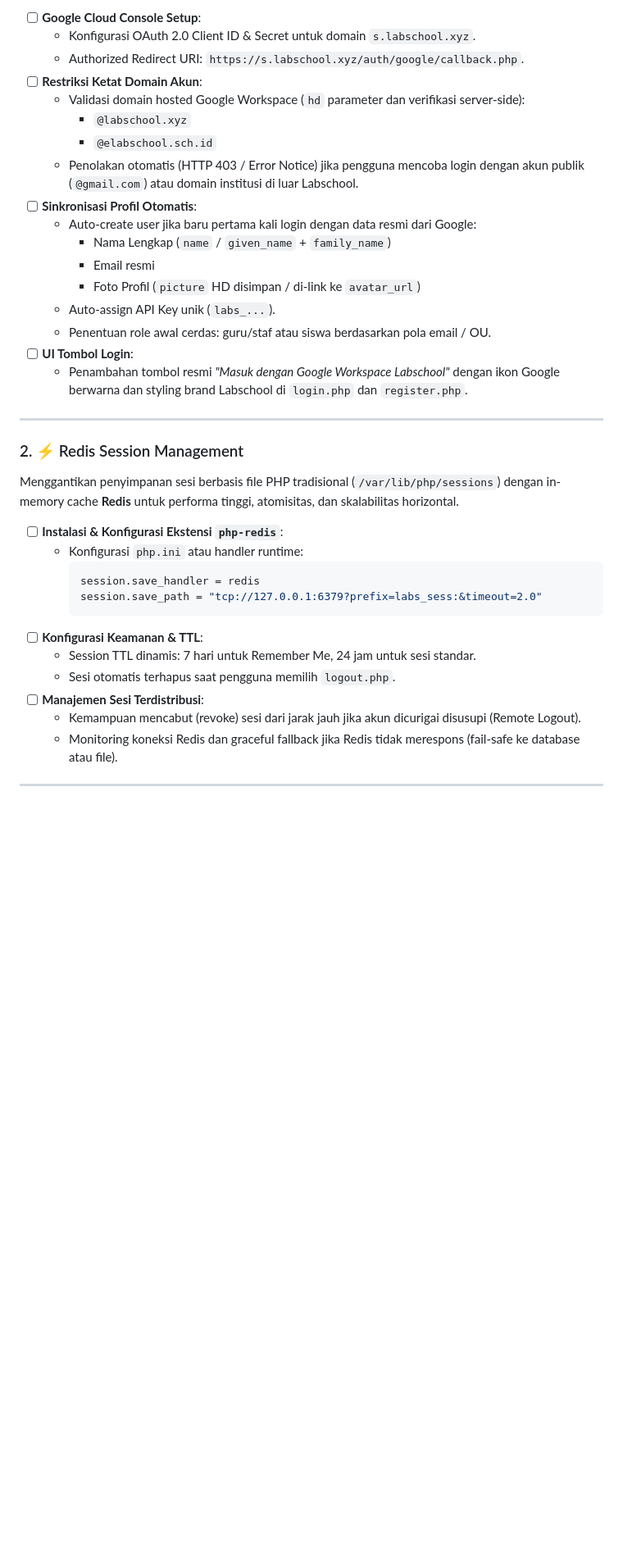
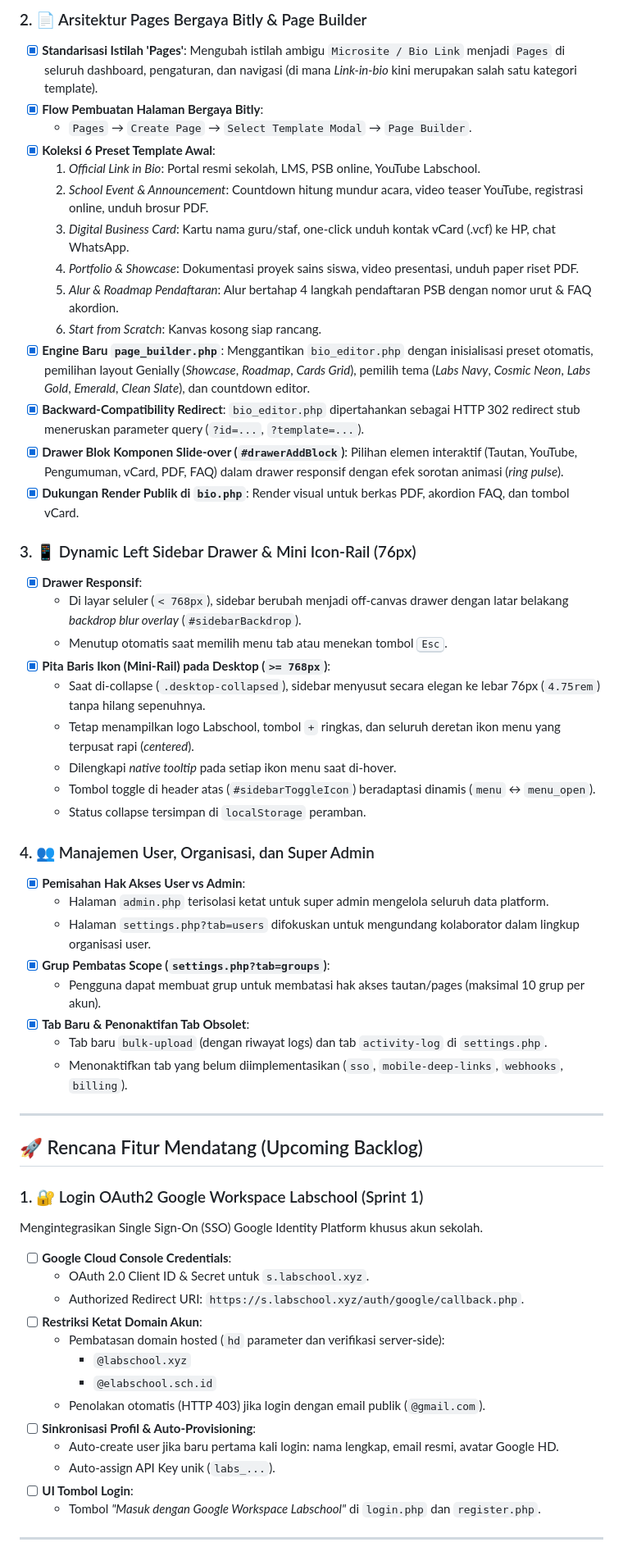
Before and after one commit to fathinklabs/s-labschool-xyz, a Markdown page: TODOS.md, the part around one of its changes. Shown at 82% size. GitHub-like rendering; blank space fills up the shorter version.

````diff
--- a/TODOS.md
+++ b/TODOS.md
@@ -24,39 +33,61 @@ Mengintegrasikan autentikasi Single Sign-On (SSO) menggunakan Google Identity Pl
 
-- [ ] **Google Cloud Console Setup**:
-  - Konfigurasi OAuth 2.0 Client ID & Secret untuk domain `s.labschool.xyz`.
-  - Authorized Redirect URI: `https://s.labschool.xyz/auth/google/callback.php`.
-- [ ] **Restriksi Ketat Domain Akun**:
-  - Validasi domain hosted Google Workspace (`hd` parameter dan verifikasi server-side):
-    - `@labschool.xyz`
-    - `@elabschool.sch.id`
-  - Penolakan otomatis (HTTP 403 / Error Notice) jika pengguna mencoba login dengan akun publik (`@gmail.com`) atau domain institusi di luar Labschool.
-- [ ] **Sinkronisasi Profil Otomatis**:
-  - Auto-create user jika baru pertama kali login dengan data resmi dari Google:
-    - Nama Lengkap (`name` / `given_name` + `family_name`)
-    - Email resmi
-    - Foto Profil (`picture` HD disimpan / di-link ke `avatar_url`)
-  - Auto-assign API Key unik (`labs_...`).
-  - Penentuan role awal cerdas: guru/staf atau siswa berdasarkan pola email / OU.
-- [ ] **UI Tombol Login**:
-  - Penambahan tombol resmi *"Masuk dengan Google Workspace Labschool"* dengan ikon Google berwarna dan styling brand Labschool di `login.php` dan `register.php`.
+### 2. 📄 Arsitektur Pages Bergaya Bitly & Page Builder
+- [x] **Standarisasi Istilah 'Pages'**: Mengubah istilah ambigu `Microsite / Bio Link` menjadi `Pages` di seluruh dashboard, pengaturan, dan navigasi (di mana *Link-in-bio* kini merupakan salah satu kategori template).
+- [x] **Flow Pembuatan Halaman Bergaya Bitly**:
+  - `Pages` &rarr; `Create Page` &rarr; `Select Template Modal` &rarr; `Page Builder`.
+- [x] **Koleksi 6 Preset Template Awal**:
+  1. *Official Link in Bio*: Portal resmi sekolah, LMS, PSB online, YouTube Labschool.
+  2. *School Event & Announcement*: Countdown hitung mundur acara, video teaser YouTube, registrasi online, unduh brosur PDF.
+  3. *Digital Business Card*: Kartu nama guru/staf, one-click unduh kontak vCard (.vcf) ke HP, chat WhatsApp.
+  4. *Portfolio & Showcase*: Dokumentasi proyek sains siswa, video presentasi, unduh paper riset PDF.
+  5. *Alur & Roadmap Pendaftaran*: Alur bertahap 4 langkah pendaftaran PSB dengan nomor urut & FAQ akordion.
+  6. *Start from Scratch*: Kanvas kosong siap rancang.
+- [x] **Engine Baru `page_builder.php`**: Menggantikan `bio_editor.php` dengan inisialisasi preset otomatis, pemilihan layout Genially (*Showcase*, *Roadmap*, *Cards Grid*), pemilih tema (*Labs Navy*, *Cosmic Neon*, *Labs Gold*, *Emerald*, *Clean Slate*), dan countdown editor.
+- [x] **Backward-Compatibility Redirect**: `bio_editor.php` dipertahankan sebagai HTTP 302 redirect stub meneruskan parameter query (`?id=...`, `?template=...`).
+- [x] **Drawer Blok Komponen Slide-over (`#drawerAddBlock`)**: Pilihan elemen interaktif (Tautan, YouTube, Pengumuman, vCard, PDF, FAQ) dalam drawer responsif dengan efek sorotan animasi (*ring pulse*).
+- [x] **Dukungan Render Publik di `bio.php`**: Render visual untuk berkas PDF, akordion FAQ, dan tombol vCard.
+
+### 3. 📱 Dynamic Left Sidebar Drawer & Mini Icon-Rail (76px)
+- [x] **Drawer Responsif**:
+  - Di layar seluler (`< 768px`), sidebar berubah menjadi off-canvas drawer dengan latar belakang *backdrop blur overlay* (`#sidebarBackdrop`).
+  - Menutup otomatis saat memilih menu tab atau menekan tombol <kbd>Esc</kbd>.
+- [x] **Pita Baris Ikon (Mini-Rail) pada Desktop (`>= 768px`)**:
+  - Saat di-collapse (`.desktop-collapsed`), sidebar menyusut secara elegan ke lebar 76px (`4.75rem`) tanpa hilang sepenuhnya.
+  - Tetap menampilkan logo Labschool, tombol `+` ringkas, dan seluruh deretan ikon menu yang terpusat rapi (*centered*).
+  - Dilengkapi *native tooltip* pada setiap ikon menu saat di-hover.
+  - Tombol toggle di header atas (`#sidebarToggleIcon`) beradaptasi dinamis (`menu` &harr; `menu_open`).
+  - Status collapse tersimpan di `localStorage` peramban.
+
+### 4. 👥 Manajemen User, Organisasi, dan Super Admin
+- [x] **Pemisahan Hak Akses User vs Admin**:
+  - Halaman `admin.php` terisolasi ketat untuk super admin mengelola seluruh data platform.
+  - Halaman `settings.php?tab=users` difokuskan untuk mengundang kolaborator dalam lingkup organisasi user.
+- [x] **Grup Pembatas Scope (`settings.php?tab=groups`)**:
+  - Pengguna dapat membuat grup untuk membatasi hak akses tautan/pages (maksimal 10 grup per akun).
+- [x] **Tab Baru & Penonaktifan Tab Obsolet**:
+  - Tab baru `bulk-upload` (dengan riwayat logs) dan tab `activity-log` di `settings.php`.
+  - Menonaktifkan tab yang belum diimplementasikan (`sso`, `mobile-deep-links`, `webhooks`, `billing`).
 
 ---
 
-### 2. ⚡ Redis Session Management
-Menggantikan penyimpanan sesi berbasis file PHP tradisional (`/var/lib/php/sessions`) dengan in-memory cache **Redis** untuk performa tinggi, atomisitas, dan skalabilitas horizontal.
+## 🚀 Rencana Fitur Mendatang (Upcoming Backlog)
 
-- [ ] **Instalasi & Konfigurasi Ekstensi `php-redis`**:
-  - Konfigurasi `php.ini` atau handler runtime:
-    ```ini
-    session.save_handler = redis
-    session.save_path = "tcp://127.0.0.1:6379?prefix=labs_sess:&timeout=2.0"
-    ```
-- [ ] **Konfigurasi Keamanan & TTL**:
-  - Session TTL dinamis: 7 hari untuk Remember Me, 24 jam untuk sesi standar.
-  - Sesi otomatis terhapus saat pengguna memilih `logout.php`.
-- [ ] **Manajemen Sesi Terdistribusi**:
-  - Kemampuan mencabut (revoke) sesi dari jarak jauh jika akun dicurigai disusupi (Remote Logout).
-  - Monitoring koneksi Redis dan graceful fallback jika Redis tidak merespons (fail-safe ke database atau file).
+### 1. 🔐 Login OAuth2 Google Workspace Labschool (Sprint 1)
+Mengintegrasikan Single Sign-On (SSO) Google Identity Platform khusus akun sekolah.
+
+- [ ] **Google Cloud Console Credentials**:
+  - OAuth 2.0 Client ID & Secret untuk `s.labschool.xyz`.
+  - Authorized Redirect URI: `https://s.labschool.xyz/auth/google/callback.php`.
+- [ ] **Restriksi Ketat Domain Akun**:
+  - Pembatasan domain hosted (`hd` parameter dan verifikasi server-side):
+    - `@labschool.xyz`
+    - `@elabschool.sch.id`
+  - Penolakan otomatis (HTTP 403) jika login dengan email publik (`@gmail.com`).
+- [ ] **Sinkronisasi Profil & Auto-Provisioning**:
+  - Auto-create user jika baru pertama kali login: nama lengkap, email resmi, avatar Google HD.
+  - Auto-assign API Key unik (`labs_...`).
+- [ ] **UI Tombol Login**:
+  - Tombol *"Masuk dengan Google Workspace Labschool"* di `login.php` dan `register.php`.
 
 ---
 
````
Also changed, not shown: other parts of TODOS.md (+84 -98 lines).
